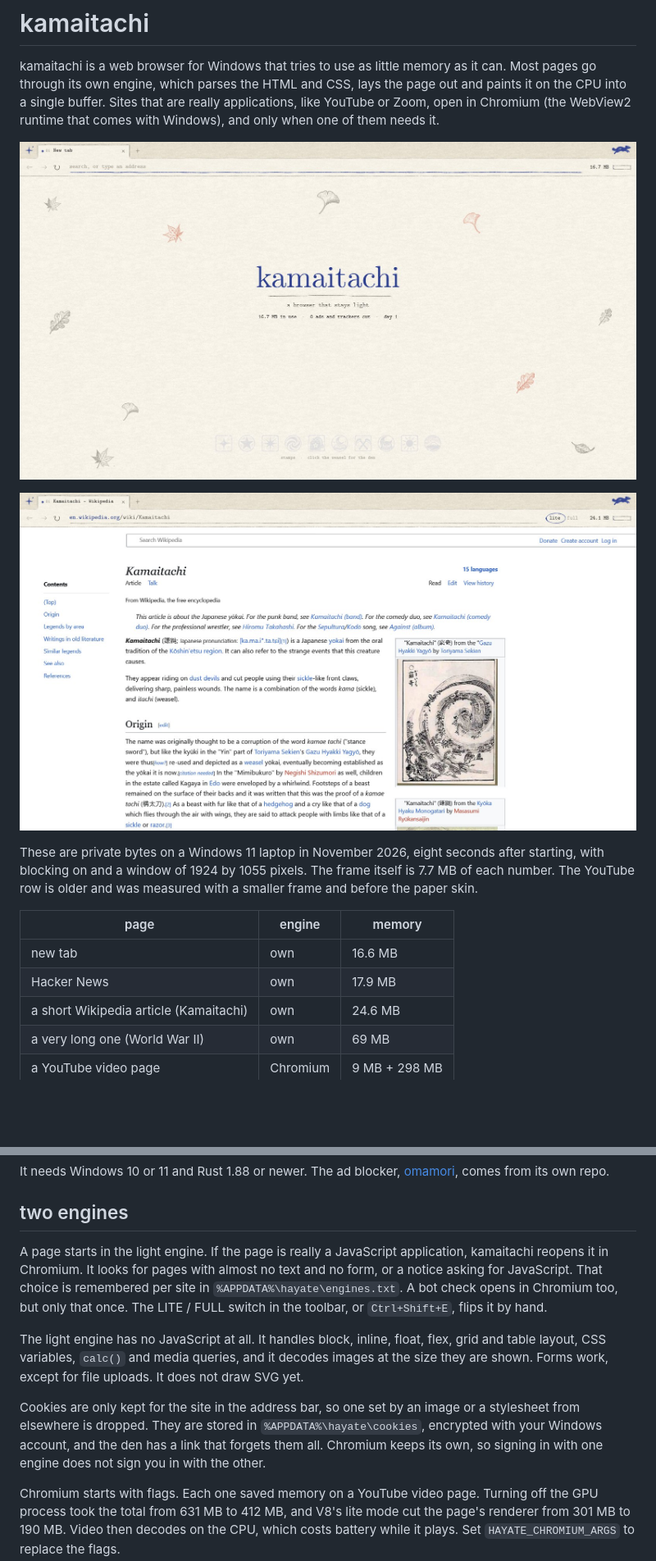
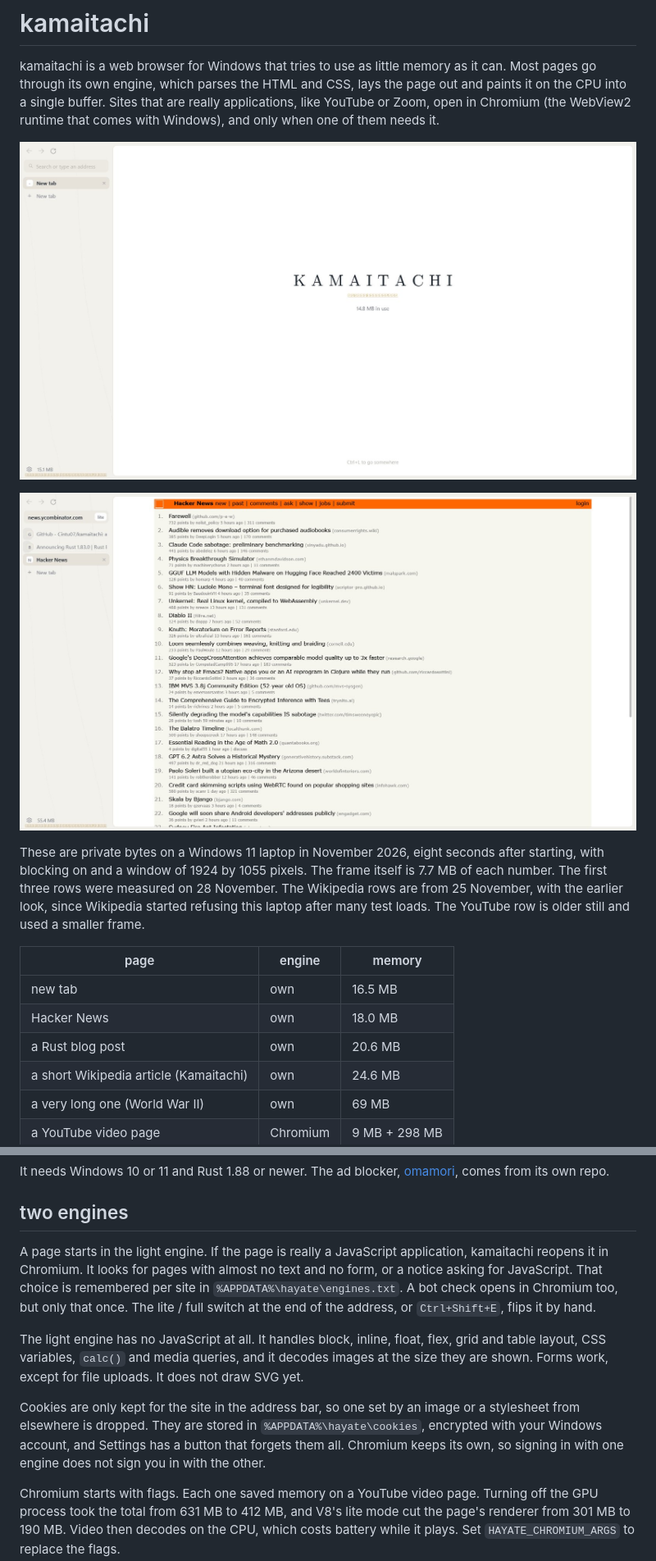
Before and after one commit to Cintu07/kamaitachi, a Markdown page: README.md, 2 parts joined by grey strips. Shown at 82% size. Rendered like a GitHub page; pictures changed too: docs/newtab.jpg, docs/page.jpg; blank space fills up the shorter version.

```diff
--- a/README.md
+++ b/README.md
@@ -10,10 +10,11 @@ kamaitachi is a web browser for Windows that tries to use as little memory as it
 
-These are private bytes on a Windows 11 laptop in November 2026, eight seconds after starting, with blocking on and a window of 1924 by 1055 pixels. The frame itself is 7.7 MB of each number. The YouTube row is older and was measured with a smaller frame and before the paper skin.
+These are private bytes on a Windows 11 laptop in November 2026, eight seconds after starting, with blocking on and a window of 1924 by 1055 pixels. The frame itself is 7.7 MB of each number. The first three rows were measured on 28 November. The Wikipedia rows are from 25 November, with the earlier look, since Wikipedia started refusing this laptop after many test loads. The YouTube row is older still and used a smaller frame.
 
 | page | engine | memory |
 |---|---|---|
-| new tab | own | 16.6 MB |
-| Hacker News | own | 17.9 MB |
+| new tab | own | 16.5 MB |
+| Hacker News | own | 18.0 MB |
+| a Rust blog post | own | 20.6 MB |
 | a short Wikipedia article (Kamaitachi) | own | 24.6 MB |
 | a very long one (World War II) | own | 69 MB |
 | a YouTube video page | Chromium | 9 MB + 298 MB |
@@ -52,11 +53,11 @@ It needs Windows 10 or 11 and Rust 1.88 or newer. The ad blocker, [omamori](http
 
 ## two engines
 
-A page starts in the light engine. If the page is really a JavaScript application, kamaitachi reopens it in Chromium. It looks for pages with almost no text and no form, or a notice asking for JavaScript. That choice is remembered per site in `%APPDATA%\hayate\engines.txt`. A bot check opens in Chromium too, but only that once. The LITE / FULL switch in the toolbar, or `Ctrl+Shift+E`, flips it by hand.
+A page starts in the light engine. If the page is really a JavaScript application, kamaitachi reopens it in Chromium. It looks for pages with almost no text and no form, or a notice asking for JavaScript. That choice is remembered per site in `%APPDATA%\hayate\engines.txt`. A bot check opens in Chromium too, but only that once. The lite / full switch at the end of the address, or `Ctrl+Shift+E`, flips it by hand.
 
 The light engine has no JavaScript at all. It handles block, inline, float, flex, grid and table layout, CSS variables, `calc()` and media queries, and it decodes images at the size they are shown. Forms work, except for file uploads. It does not draw SVG yet.
 
-Cookies are only kept for the site in the address bar, so one set by an image or a stylesheet from elsewhere is dropped. They are stored in `%APPDATA%\hayate\cookies`, encrypted with your Windows account, and the den has a link that forgets them all. Chromium keeps its own, so signing in with one engine does not sign you in with the other.
+Cookies are only kept for the site in the address bar, so one set by an image or a stylesheet from elsewhere is dropped. They are stored in `%APPDATA%\hayate\cookies`, encrypted with your Windows account, and Settings has a button that forgets them all. Chromium keeps its own, so signing in with one engine does not sign you in with the other.
 
 Chromium starts with flags. Each one saved memory on a YouTube video page. Turning off the GPU process took the total from 631 MB to 412 MB, and V8's lite mode cut the page's renderer from 301 MB to 190 MB. Video then decodes on the CPU, which costs battery while it plays. Set `HAYATE_CHROMIUM_ARGS` to replace the flags.
 
```
Also changed, not shown: other parts of README.md (+9 -9 lines).
